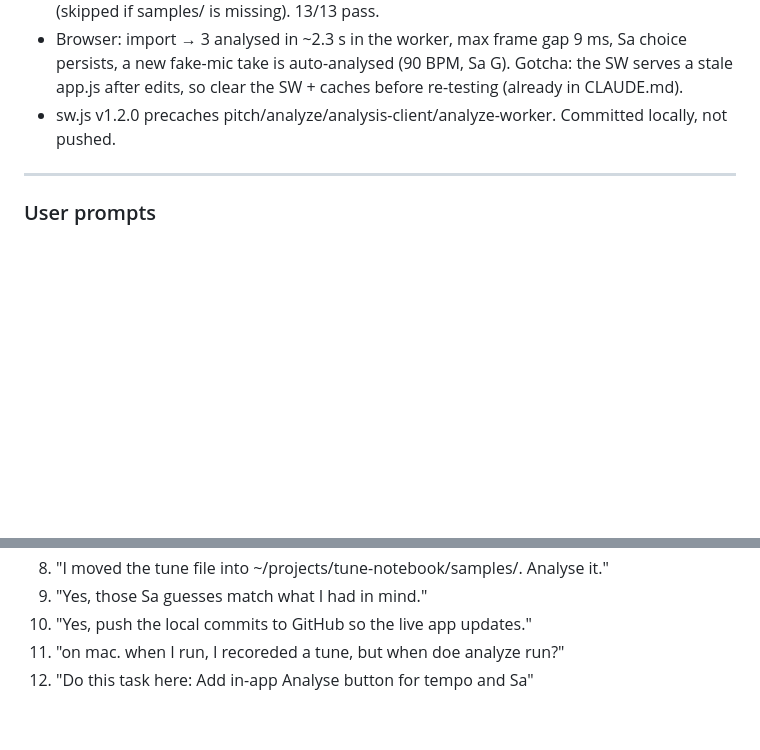
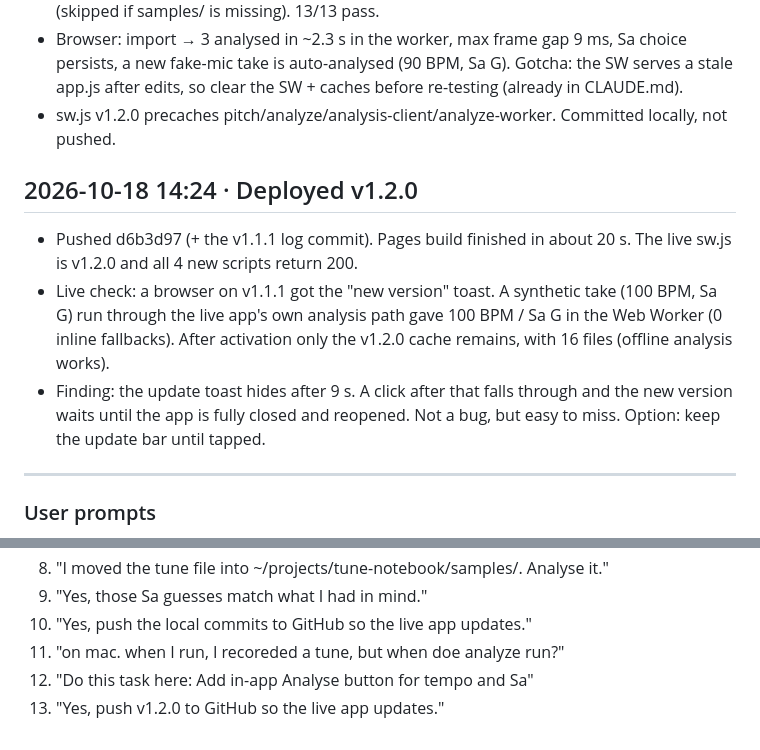
Before and after one commit to ravi-annaswamy/tune-notebook, a Markdown page: project_log.md, 2 parts joined by grey strips. GitHub-like rendering; blank space fills up the shorter version.

Commit message:
Log: v1.2.0 deployed and verified live
Co-Authored-By: Claude Opus 5.5 <noreply@anthropic.com>

```diff
--- a/project_log.md
+++ b/project_log.md
@@ -71,6 +71,11 @@
 - Browser: import → 3 analysed in ~2.3 s in the worker, max frame gap 9 ms, Sa choice persists, a new fake-mic take is auto-analysed (90 BPM, Sa G). Gotcha: the SW serves a stale app.js after edits, so clear the SW + caches before re-testing (already in CLAUDE.md).
 - sw.js v1.2.0 precaches pitch/analyze/analysis-client/analyze-worker. Committed locally, not pushed.
 
+## 2026-10-18 14:24 · Deployed v1.2.0
+- Pushed d6b3d97 (+ the v1.1.1 log commit). Pages build finished in about 20 s. The live sw.js is v1.2.0 and all 4 new scripts return 200.
+- Live check: a browser on v1.1.1 got the "new version" toast. A synthetic take (100 BPM, Sa G) run through the live app's own analysis path gave 100 BPM / Sa G in the Web Worker (0 inline fallbacks). After activation only the v1.2.0 cache remains, with 16 files (offline analysis works).
+- Finding: the update toast hides after 9 s. A click after that falls through and the new version waits until the app is fully closed and reopened. Not a bug, but easy to miss. Option: keep the update bar until tapped.
+
 ---
 ### User prompts
 1. (Build brief: see bottom of README.md for the full text.) Build the "Tune Notebook" PWA: record with tap tempo, Sa detection and a tanpura drone mixed in; IndexedDB storage; share/export; offline; deploy and iPhone install guide; test mic denied / phone-call interruption / very short clips.
@@ -85,3 +90,4 @@
 10. "Yes, push the local commits to GitHub so the live app updates."
 11. "on mac. when I run, I recoreded a tune, but when doe analyze run?"
 12. "Do this task here: Add in-app Analyse button for tempo and Sa"
+13. "Yes, push v1.2.0 to GitHub so the live app updates."
```
